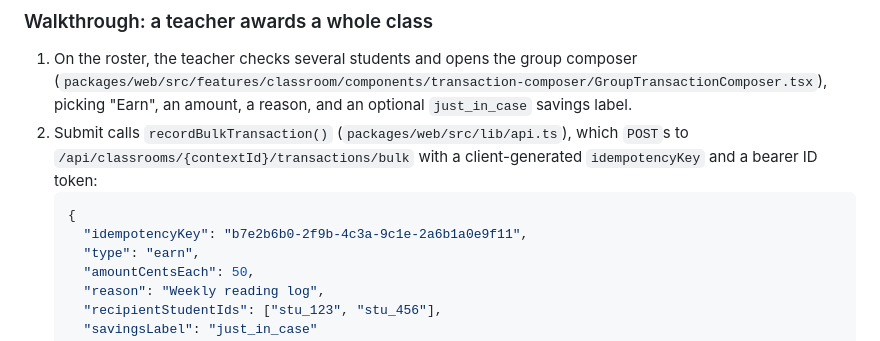
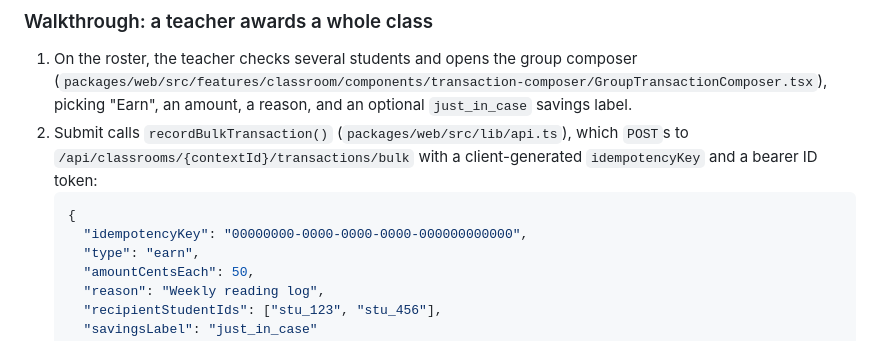
Before and after one commit to NelsonGrey/sprout, a Markdown page: README.md, the part around the change. GitHub-like rendering.

Commit message:
docs: use an obviously-fake UUID in the demo idempotencyKey example
The realistic-looking UUID placeholder tripped Gitleaks' generic
entropy-based secret rule (false positive — it was never a real
credential), blocking CI. An all-zero UUID reads more clearly as a
placeholder and won't match entropy-based scanners.

Co-Authored-By: Claude Sonnet 5 <noreply@anthropic.com>

````diff
--- a/README.md
+++ b/README.md
@@ -59,7 +59,7 @@ client-side contract this repo calls into it with.
    client-generated `idempotencyKey` and a bearer ID token:
    ```json
    {
-     "idempotencyKey": "b7e2b6b0-2f9b-4c3a-9c1e-2a6b1a0e9f11",
+     "idempotencyKey": "00000000-0000-0000-0000-000000000000",
      "type": "earn",
      "amountCentsEach": 50,
      "reason": "Weekly reading log",
````
